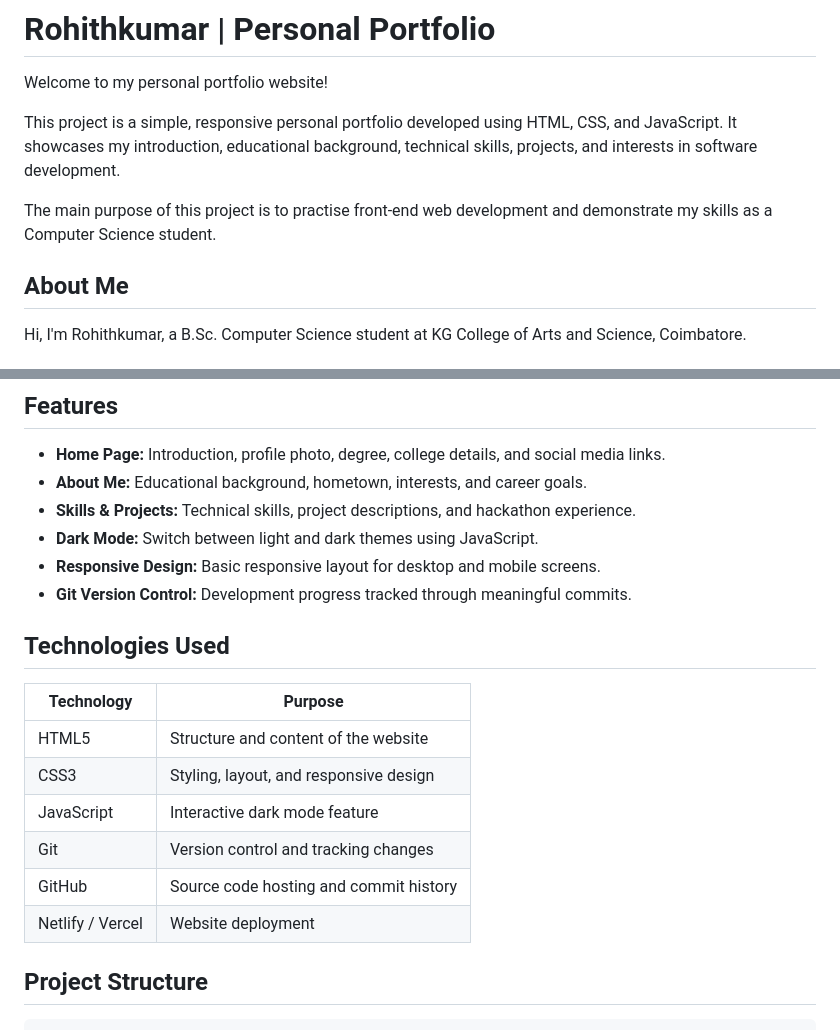
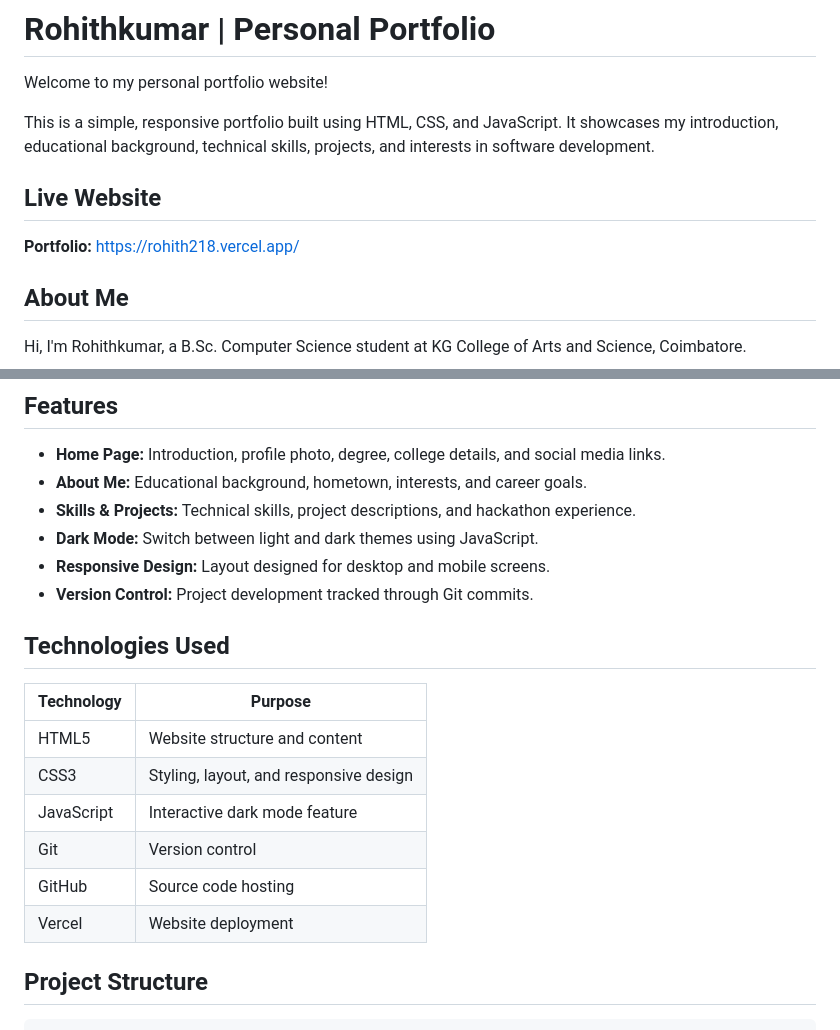
Before and after one commit to rohithkumar2008/Rohith-Portfolio, a Markdown page: README.md, 2 parts joined by grey strips. Drawn GitHub-style.

```diff
--- a/README.md
+++ b/README.md
@@ -2,9 +2,11 @@
 
 Welcome to my personal portfolio website!
 
-This project is a simple, responsive personal portfolio developed using HTML, CSS, and JavaScript. It showcases my introduction, educational background, technical skills, projects, and interests in software development.
+This is a simple, responsive portfolio built using HTML, CSS, and JavaScript. It showcases my introduction, educational background, technical skills, projects, and interests in software development.
 
-The main purpose of this project is to practise front-end web development and demonstrate my skills as a Computer Science student.
+## Live Website
+
+**Portfolio:** https://rohith218.vercel.app/
 
 ## About Me
 
@@ -18,19 +20,19 @@ I am interested in software development, programming, hackathons, and exploring
 - **About Me:** Educational background, hometown, interests, and career goals.
 - **Skills & Projects:** Technical skills, project descriptions, and hackathon experience.
 - **Dark Mode:** Switch between light and dark themes using JavaScript.
-- **Responsive Design:** Basic responsive layout for desktop and mobile screens.
-- **Git Version Control:** Development progress tracked through meaningful commits.
+- **Responsive Design:** Layout designed for desktop and mobile screens.
+- **Version Control:** Project development tracked through Git commits.
 
 ## Technologies Used
 
 | Technology | Purpose |
 |---|---|
-| HTML5 | Structure and content of the website |
+| HTML5 | Website structure and content |
 | CSS3 | Styling, layout, and responsive design |
 | JavaScript | Interactive dark mode feature |
-| Git | Version control and tracking changes |
-| GitHub | Source code hosting and commit history |
-| Netlify / Vercel | Website deployment |
+| Git | Version control |
+| GitHub | Source code hosting |
+| Vercel | Website deployment |
 
 ## Project Structure
 
```
Also changed, not shown: other parts of README.md (+16 -29 lines).
